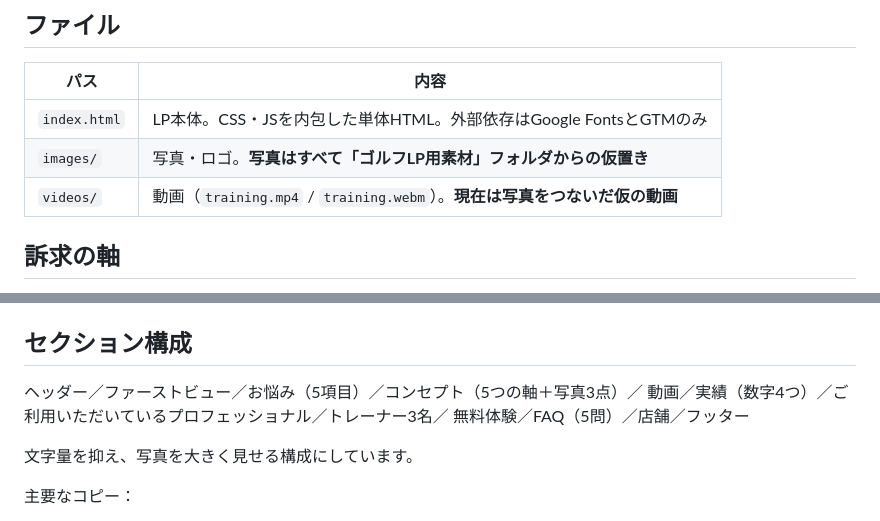
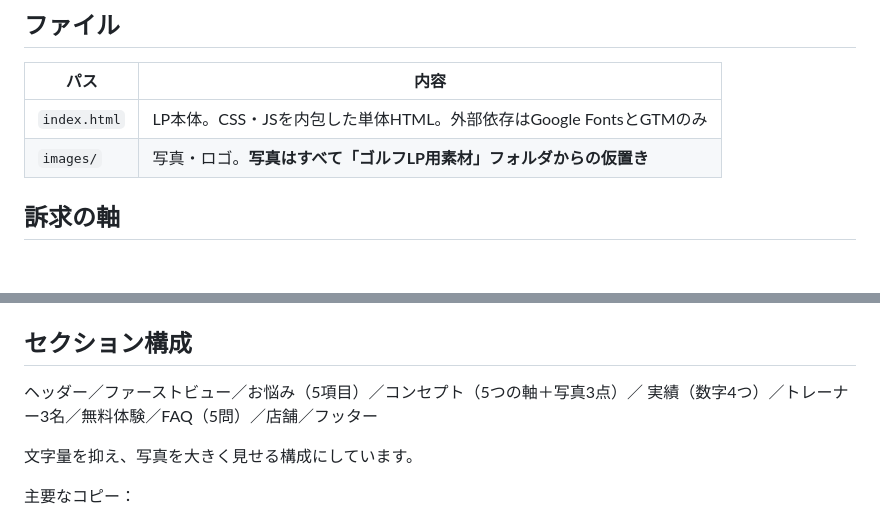
Before and after one commit to nakatsukasa111-tech/needs-golf-lp, a Markdown page: women40/README.md, 2 parts joined by grey strips. GitHub-like rendering; blank space fills up the shorter version.

```diff
--- a/women40/README.md
+++ b/women40/README.md
@@ -9,7 +9,6 @@
 |---|---|
 | `index.html` | LP本体。CSS・JSを内包した単体HTML。外部依存はGoogle FontsとGTMのみ |
 | `images/` | 写真・ロゴ。**写真はすべて「ゴルフLP用素材」フォルダからの仮置き**
-| `videos/` | 動画（`training.mp4` / `training.webm`）。**現在は写真をつないだ仮の動画** |
 
 ## 訴求の軸
 
@@ -29,8 +28,7 @@
 ## セクション構成
 
 ヘッダー／ファーストビュー／お悩み（5項目）／コンセプト（5つの軸＋写真3点）／
-動画／実績（数字4つ）／ご利用いただいているプロフェッショナル／トレーナー3名／
-無料体験／FAQ（5問）／店舗／フッター
+実績（数字4つ）／トレーナー3名／無料体験／FAQ（5問）／店舗／フッター
 
 文字量を抑え、写真を大きく見せる構成にしています。
 
```
Also changed, not shown: other parts of women40/README.md (+8 -26 lines).
